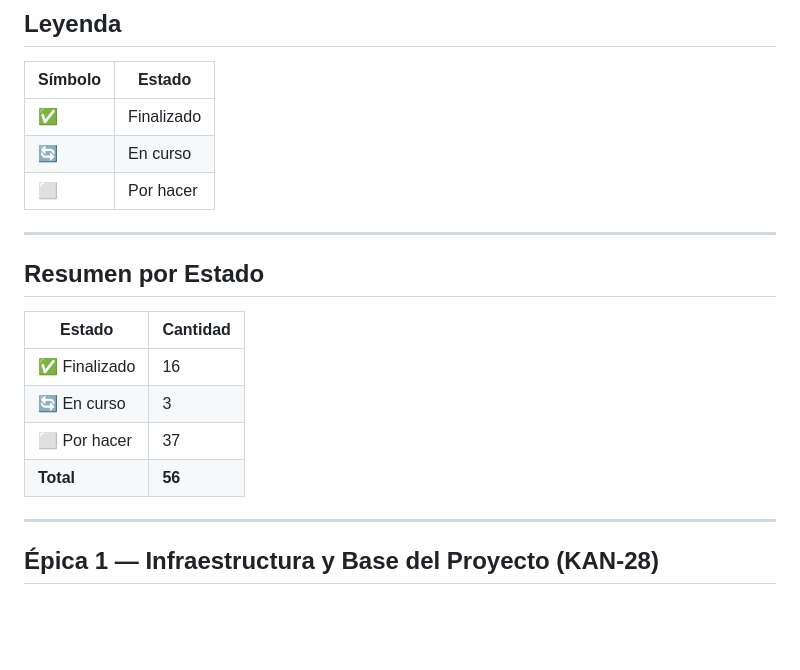
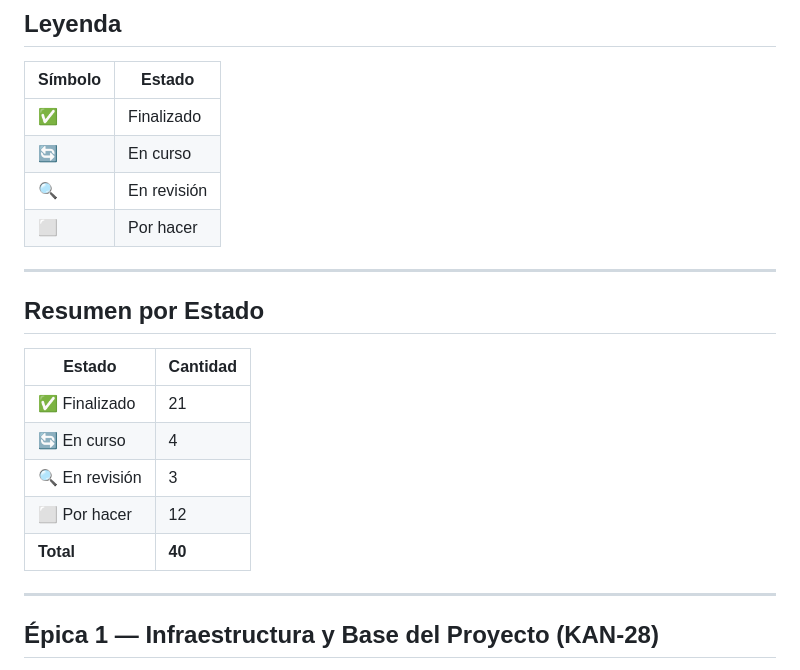
Before and after one commit to GestionDeProyectos-TeamEmergencias/app-coordinacion-comunitaria, a Markdown page: docs/BACKLOG.md, the part around one of its changes. Rendered like a GitHub page; blank space fills up the shorter version.

```diff
--- a/docs/BACKLOG.md
+++ b/docs/BACKLOG.md
@@ -11,6 +11,7 @@
 |---|---|
 | ✅ | Finalizado |
 | 🔄 | En curso |
+| 🔍 | En revisión |
 | ⬜ | Por hacer |
 
 ---
@@ -19,10 +20,11 @@
 
 | Estado | Cantidad |
 |---|---|
-| ✅ Finalizado | 16 |
-| 🔄 En curso | 3 |
-| ⬜ Por hacer | 37 |
-| **Total** | **56** |
+| ✅ Finalizado | 21 |
+| 🔄 En curso | 4 |
+| 🔍 En revisión | 3 |
+| ⬜ Por hacer | 12 |
+| **Total** | **40** |
 
 ---
 
```
Also changed, not shown: other parts of docs/BACKLOG.md (+11 -11 lines).
